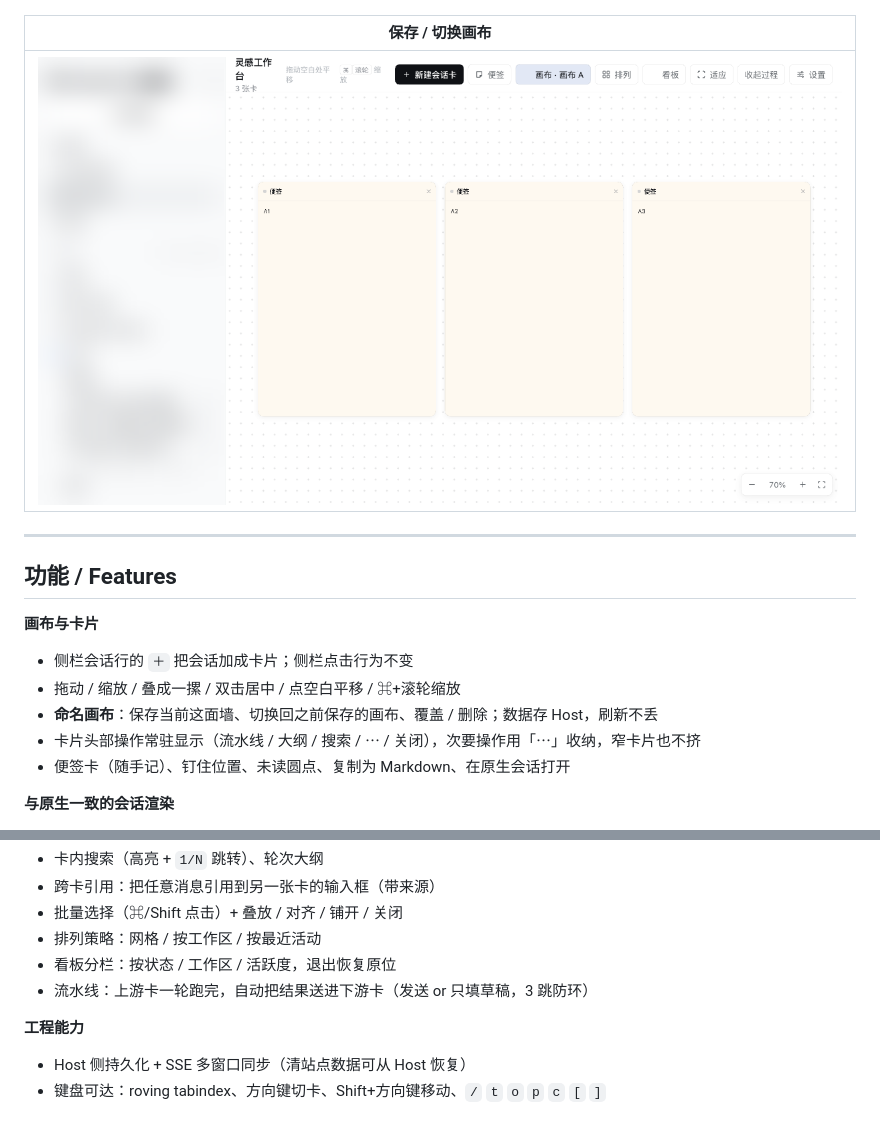
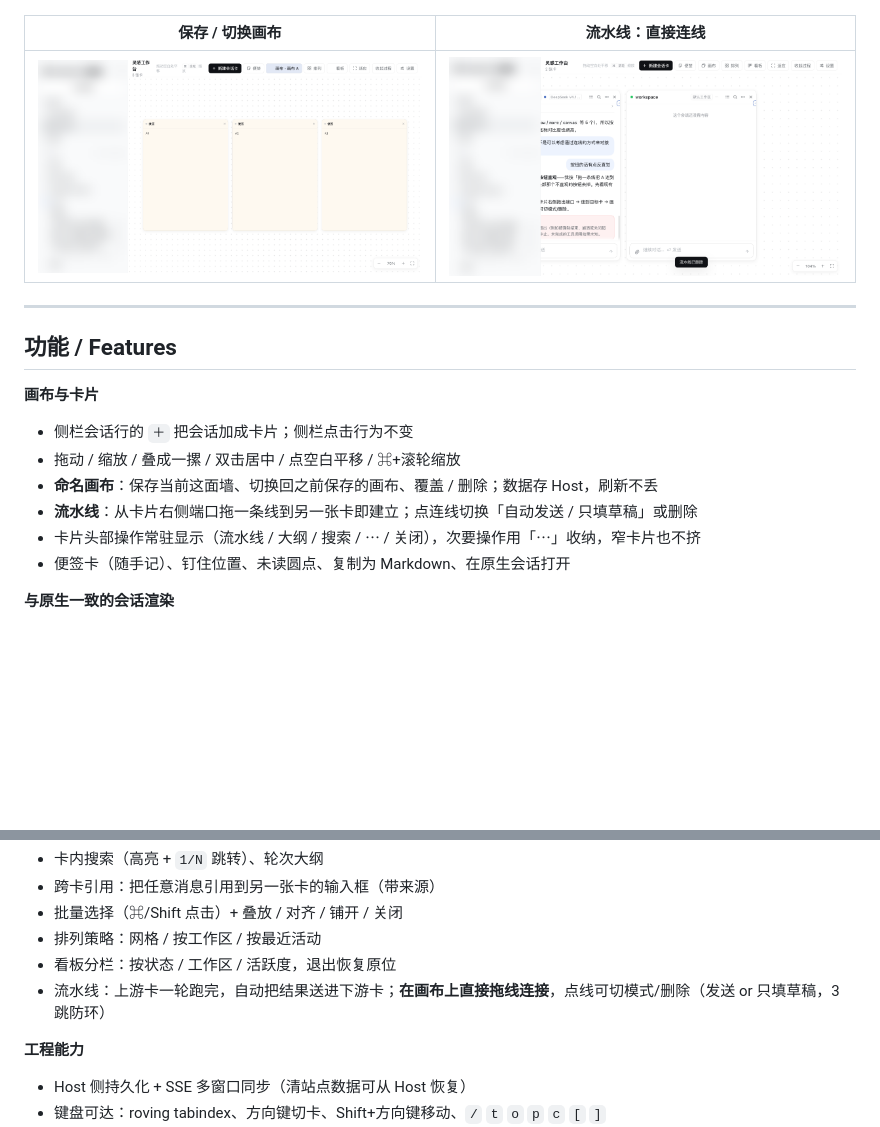
Before and after one commit to WilShi/dsh-plugin-inspiration-workbench, a Markdown page: README.md, 2 parts joined by grey strips. Rendered like a GitHub page; pictures changed too: docs/screenshots/pipeline-edges.png (added); blank space fills up the shorter version.

```diff
--- a/README.md
+++ b/README.md
@@ -30,9 +30,9 @@ DSH 一次只能打开一个会话：想同时看三条线的进展，只能来
 |---|---|
 | ![attachments](docs/screenshots/real-attachment.png) | ![keyboard](docs/screenshots/keyboard.png) |
 
-| 保存 / 切换画布 |
-|---|
-| ![canvases](docs/screenshots/canvases.png) |
+| 保存 / 切换画布 | 流水线：直接连线 |
+|---|---|
+| ![canvases](docs/screenshots/canvases.png) | ![pipeline edges](docs/screenshots/pipeline-edges.png) |
 
 ---
 
@@ -42,6 +42,7 @@ DSH 一次只能打开一个会话：想同时看三条线的进展，只能来
 - 侧栏会话行的 `＋` 把会话加成卡片；侧栏点击行为不变
 - 拖动 / 缩放 / 叠成一摞 / 双击居中 / 点空白平移 / ⌘+滚轮缩放
 - **命名画布**：保存当前这面墙、切换回之前保存的画布、覆盖 / 删除；数据存 Host，刷新不丢
+- **流水线**：从卡片右侧端口拖一条线到另一张卡即建立；点连线切换「自动发送 / 只填草稿」或删除
 - 卡片头部操作常驻显示（流水线 / 大纲 / 搜索 / ⋯ / 关闭），次要操作用「⋯」收纳，窄卡片也不挤
 - 便签卡（随手记）、钉住位置、未读圆点、复制为 Markdown、在原生会话打开
 
@@ -56,7 +57,7 @@ DSH 一次只能打开一个会话：想同时看三条线的进展，只能来
 - 批量选择（⌘/Shift 点击）+ 叠放 / 对齐 / 铺开 / 关闭
 - 排列策略：网格 / 按工作区 / 按最近活动
 - 看板分栏：按状态 / 工作区 / 活跃度，退出恢复原位
-- 流水线：上游卡一轮跑完，自动把结果送进下游卡（发送 or 只填草稿，3 跳防环）
+- 流水线：上游卡一轮跑完，自动把结果送进下游卡；**在画布上直接拖线连接**，点线可切模式/删除（发送 or 只填草稿，3 跳防环）
 
 **工程能力**
 - Host 侧持久化 + SSE 多窗口同步（清站点数据可从 Host 恢复）
```
Also changed, not shown: 9 other files.
